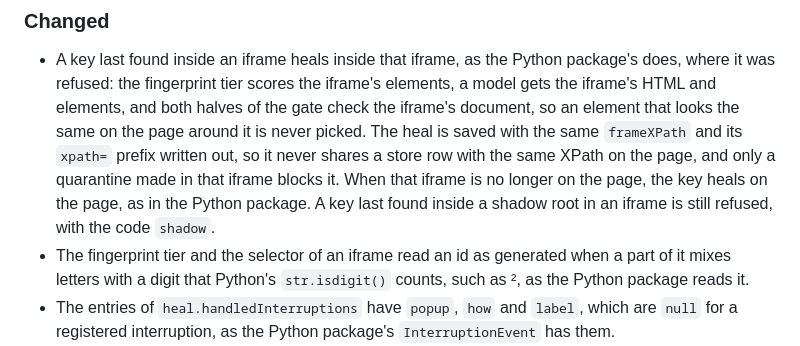
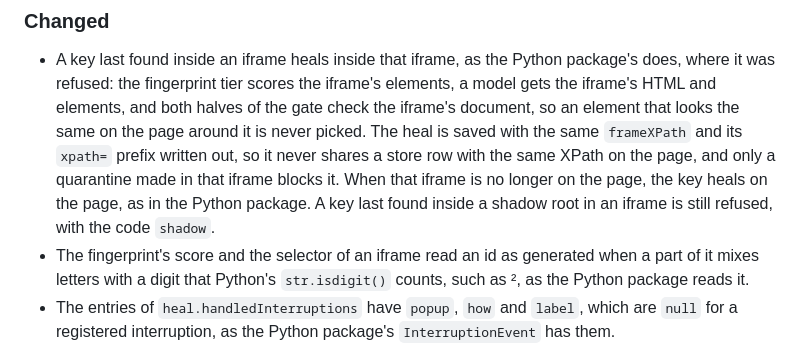
Before and after one commit to saadbuilt/mendwright, a Markdown page: js/CHANGELOG.md, the part around the change. Rendered like a GitHub page.

Commit message:
Say in the changelog that the fingerprint's score reads an id with a digit such as ² as generated
The page-side copy that builds the fingerprint tier's XPath still reads digits as before, so
the line names the score and the selector of an iframe, which changed.

```diff
--- a/js/CHANGELOG.md
+++ b/js/CHANGELOG.md
@@ -20,7 +20,7 @@ While the version starts with 0, a minor release can change the public API.
 ### Changed
 
 - A key last found inside an iframe heals inside that iframe, as the Python package's does, where it was refused: the fingerprint tier scores the iframe's elements, a model gets the iframe's HTML and elements, and both halves of the gate check the iframe's document, so an element that looks the same on the page around it is never picked. The heal is saved with the same `frameXPath` and its `xpath=` prefix written out, so it never shares a store row with the same XPath on the page, and only a quarantine made in that iframe blocks it. When that iframe is no longer on the page, the key heals on the page, as in the Python package. A key last found inside a shadow root in an iframe is still refused, with the code `shadow`.
-- The fingerprint tier and the selector of an iframe read an id as generated when a part of it mixes letters with a digit that Python's `str.isdigit()` counts, such as ², as the Python package reads it.
+- The fingerprint's score and the selector of an iframe read an id as generated when a part of it mixes letters with a digit that Python's `str.isdigit()` counts, such as ², as the Python package reads it.
 - The entries of `heal.handledInterruptions` have `popup`, `how` and `label`, which are `null` for a registered interruption, as the Python package's `InterruptionEvent` has them.
 - The registered interruptions an action or a read handles are handled under the healer's lock, as a lookup's are and as on the Python package's async healer, so two steps awaited together never handle one at once.
 
```
